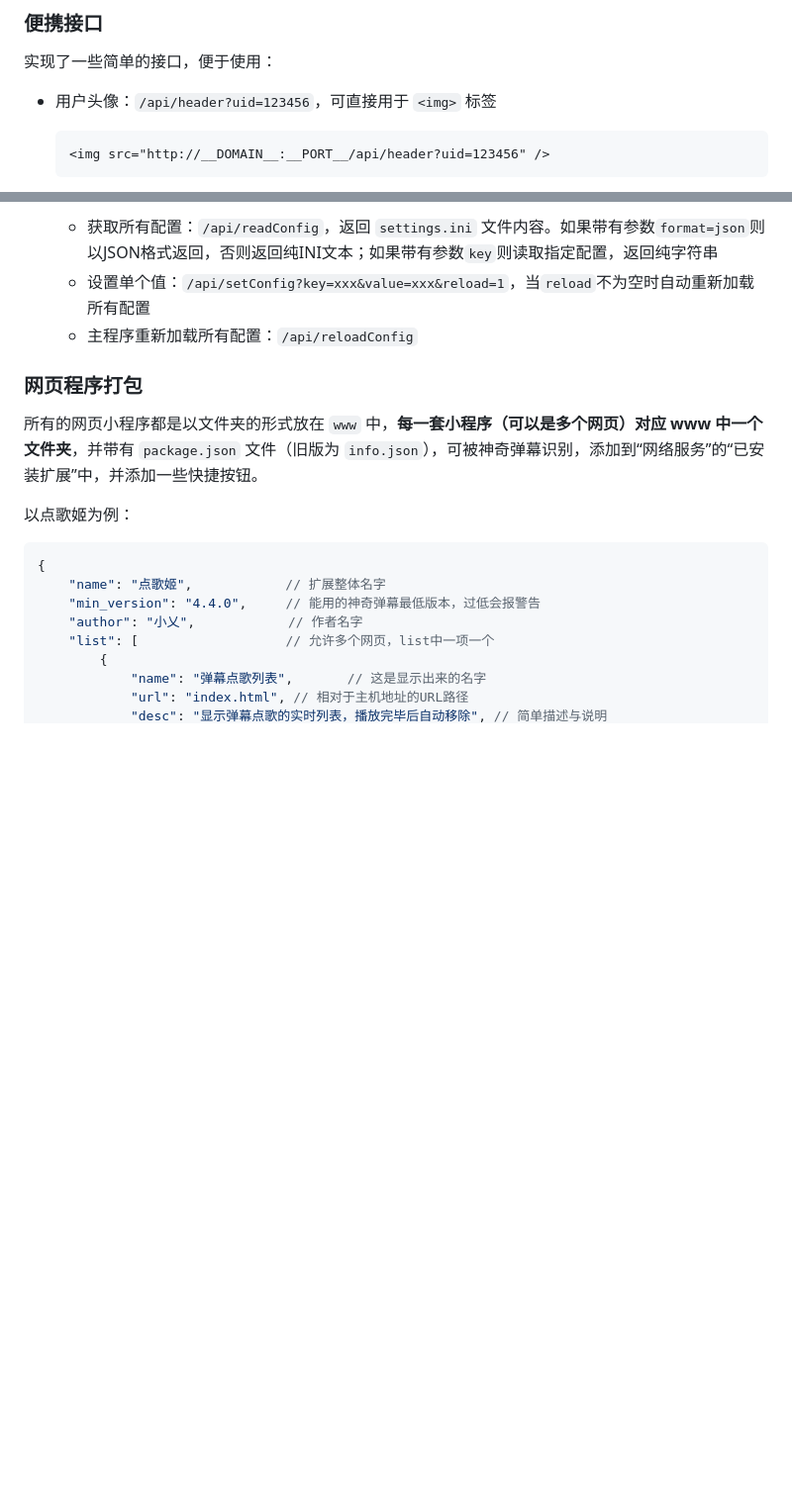
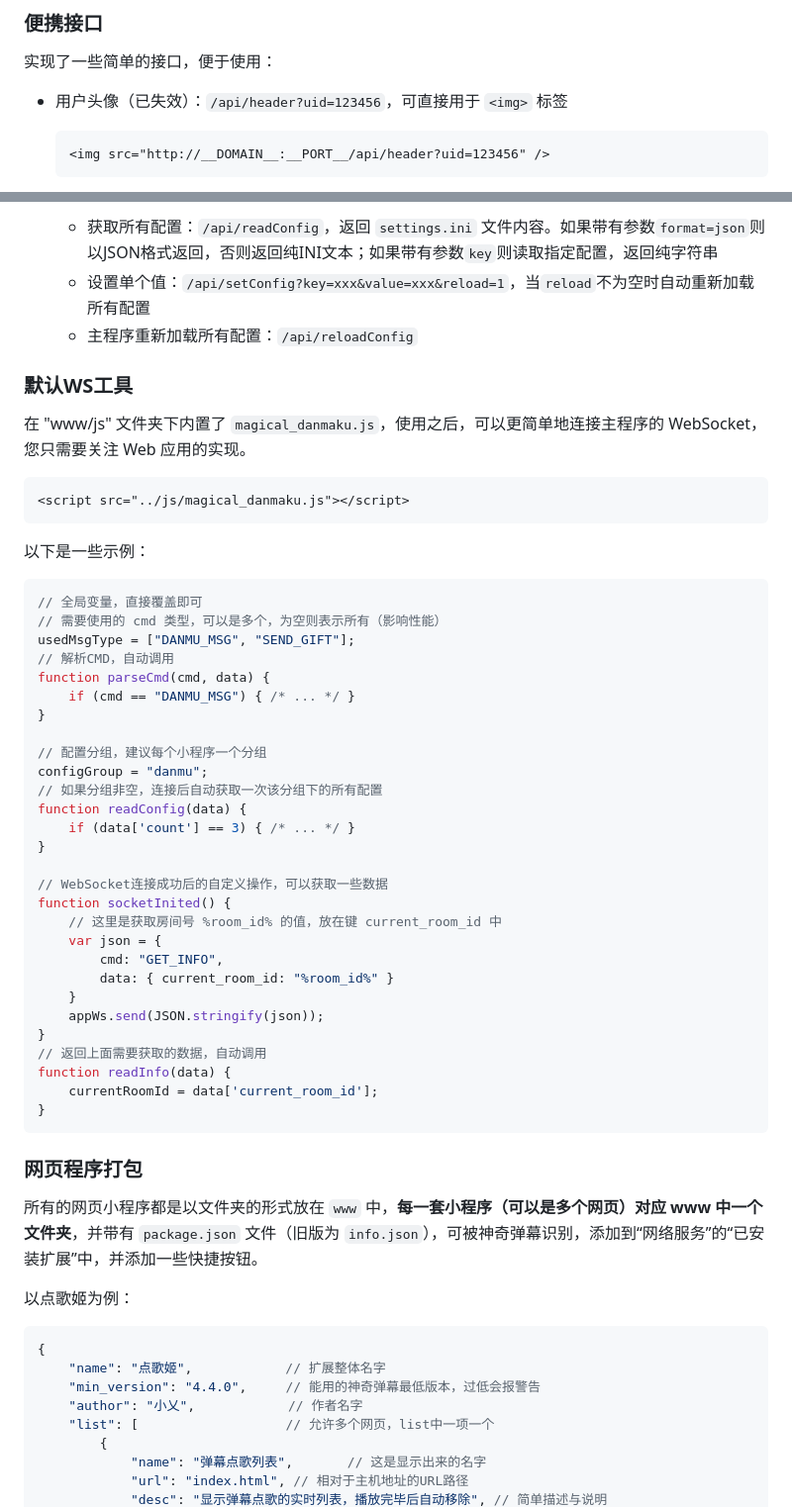
Before and after one commit to iwxyi/Bilibili-MagicalDanmaku, a Markdown page: README.md, 2 parts joined by grey strips. Shown at 99% size. Rendered like a GitHub page; blank space fills up the shorter version.

Commit message:
添加默认JS库说明

````diff
--- a/README.md
+++ b/README.md
@@ -3484,7 +3484,7 @@ JSON 格式：
 
 实现了一些简单的接口，便于使用：
 
-- 用户头像：`/api/header?uid=123456`，可直接用于 `<img>` 标签
+- 用户头像（已失效）：`/api/header?uid=123456`，可直接用于 `<img>` 标签
 
   ```html
   <img src="http://__DOMAIN__:__PORT__/api/header?uid=123456" />
@@ -3509,6 +3509,48 @@ JSON 格式：
   - 获取所有配置：`/api/readConfig`，返回 `settings.ini` 文件内容。如果带有参数`format=json`则以JSON格式返回，否则返回纯INI文本；如果带有参数`key`则读取指定配置，返回纯字符串
   - 设置单个值：`/api/setConfig?key=xxx&value=xxx&reload=1`，当`reload`不为空时自动重新加载所有配置
   - 主程序重新加载所有配置：`/api/reloadConfig`
+
+### 默认WS工具
+
+在 "www/js" 文件夹下内置了 `magical_danmaku.js`，使用之后，可以更简单地连接主程序的 WebSocket，您只需要关注 Web 应用的实现。
+
+```html
+<script src="../js/magical_danmaku.js"></script>
+```
+
+以下是一些示例：
+
+```js
+// 全局变量，直接覆盖即可
+// 需要使用的 cmd 类型，可以是多个，为空则表示所有（影响性能）
+usedMsgType = ["DANMU_MSG", "SEND_GIFT"];
+// 解析CMD，自动调用
+function parseCmd(cmd, data) {
+    if (cmd == "DANMU_MSG") { /* ... */ }
+}
+
+// 配置分组，建议每个小程序一个分组
+configGroup = "danmu";
+// 如果分组非空，连接后自动获取一次该分组下的所有配置
+function readConfig(data) {
+	if (data['count'] == 3) { /* ... */ }
+}
+
+// WebSocket连接成功后的自定义操作，可以获取一些数据
+function socketInited() {
+    // 这里是获取房间号 %room_id% 的值，放在键 current_room_id 中
+    var json = {
+        cmd: "GET_INFO",
+        data: { current_room_id: "%room_id%" }
+    }
+    appWs.send(JSON.stringify(json));
+}
+// 返回上面需要获取的数据，自动调用
+function readInfo(data) {
+    currentRoomId = data['current_room_id'];
+}
+```
+
 
 
 ### 网页程序打包
````
